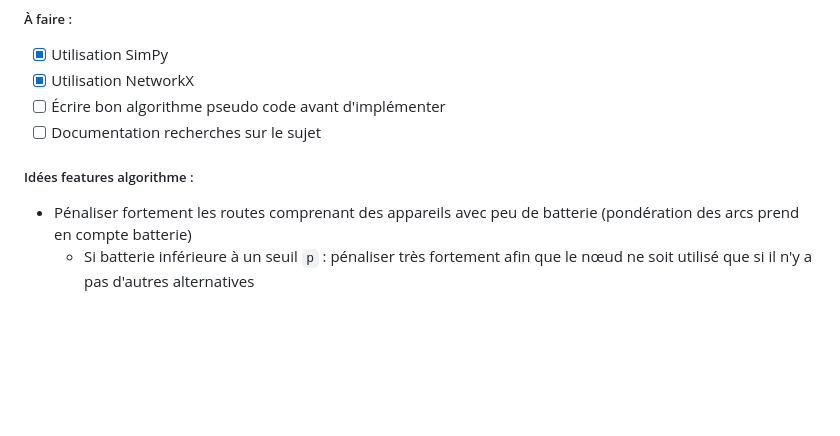
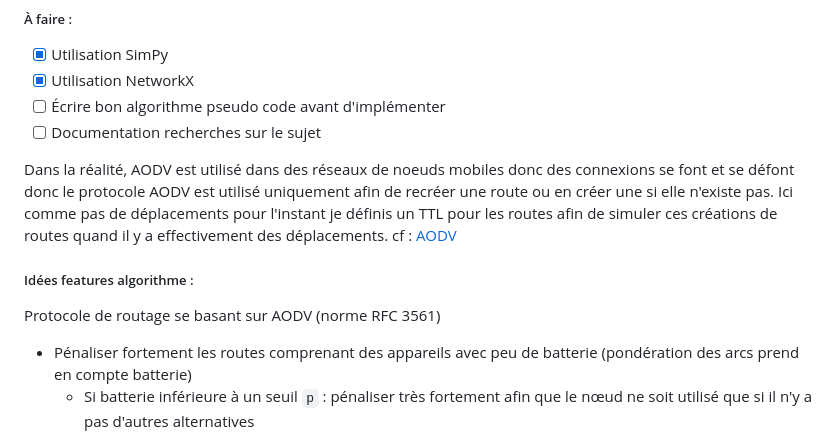
Before and after one commit to MillotLouis/TIPE, a Markdown page: TIPE/Protocole (batterie).md, the part around the change printed below. Rendered like a GitHub page; blank space fills up the shorter version.

Commit message:
PUSH NOTE : Protocole (batterie).md

```diff
--- a/TIPE/Protocole (batterie).md
+++ b/TIPE/Protocole (batterie).md
@@ -10,7 +10,10 @@ Je vais probablement utiliser NetworkX et simPy
 - [ ] Écrire bon algorithme pseudo code avant d'implémenter
 - [ ] Documentation recherches sur le sujet
 
+Dans la réalité, AODV est utilisé dans des réseaux de noeuds mobiles donc des connexions se font et se défont donc le protocole AODV est utilisé uniquement afin de recréer une route ou en créer une si elle n'existe pas.
+Ici comme pas de déplacements pour l'instant je définis un TTL pour les routes afin de simuler ces créations de routes quand il y a effectivement des déplacements. cf : [AODV](./Technos%20acutelles/AODV.md)
 ##### Idées features algorithme :
+Protocole de routage se basant sur AODV (norme RFC 3561)
 - Pénaliser fortement les routes comprenant des appareils avec peu de batterie (pondération des arcs prend en compte batterie)
 	- Si batterie inférieure à un seuil `p` : pénaliser très fortement afin que le nœud ne soit utilisé que si il n'y a pas d'autres alternatives
 	- Sinon poids = $\alpha*\text{distance} + \beta*1/\text{batterie}$
```
Also changed, not shown: other parts of TIPE/Protocole (batterie).md (+1 -0 lines).
